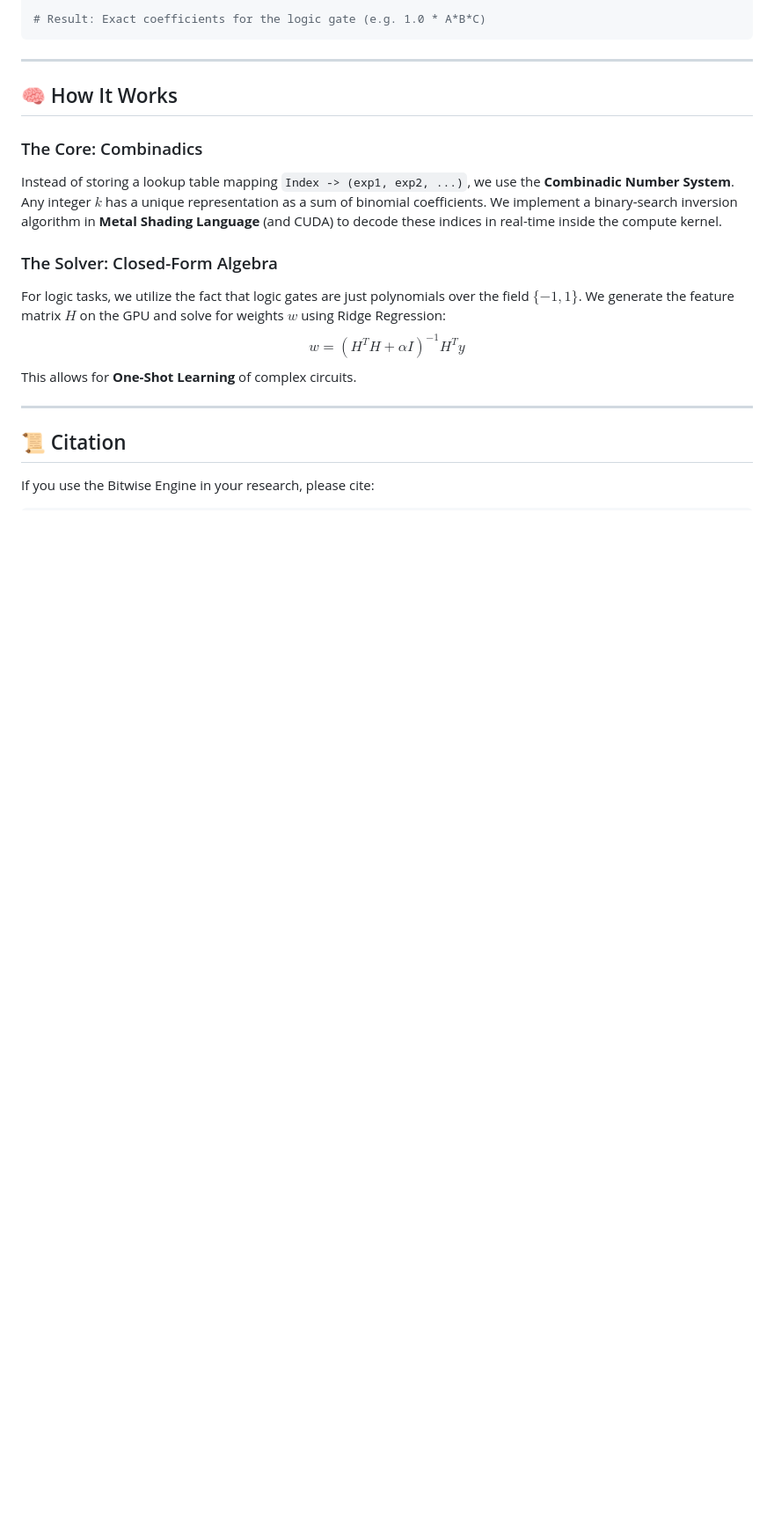
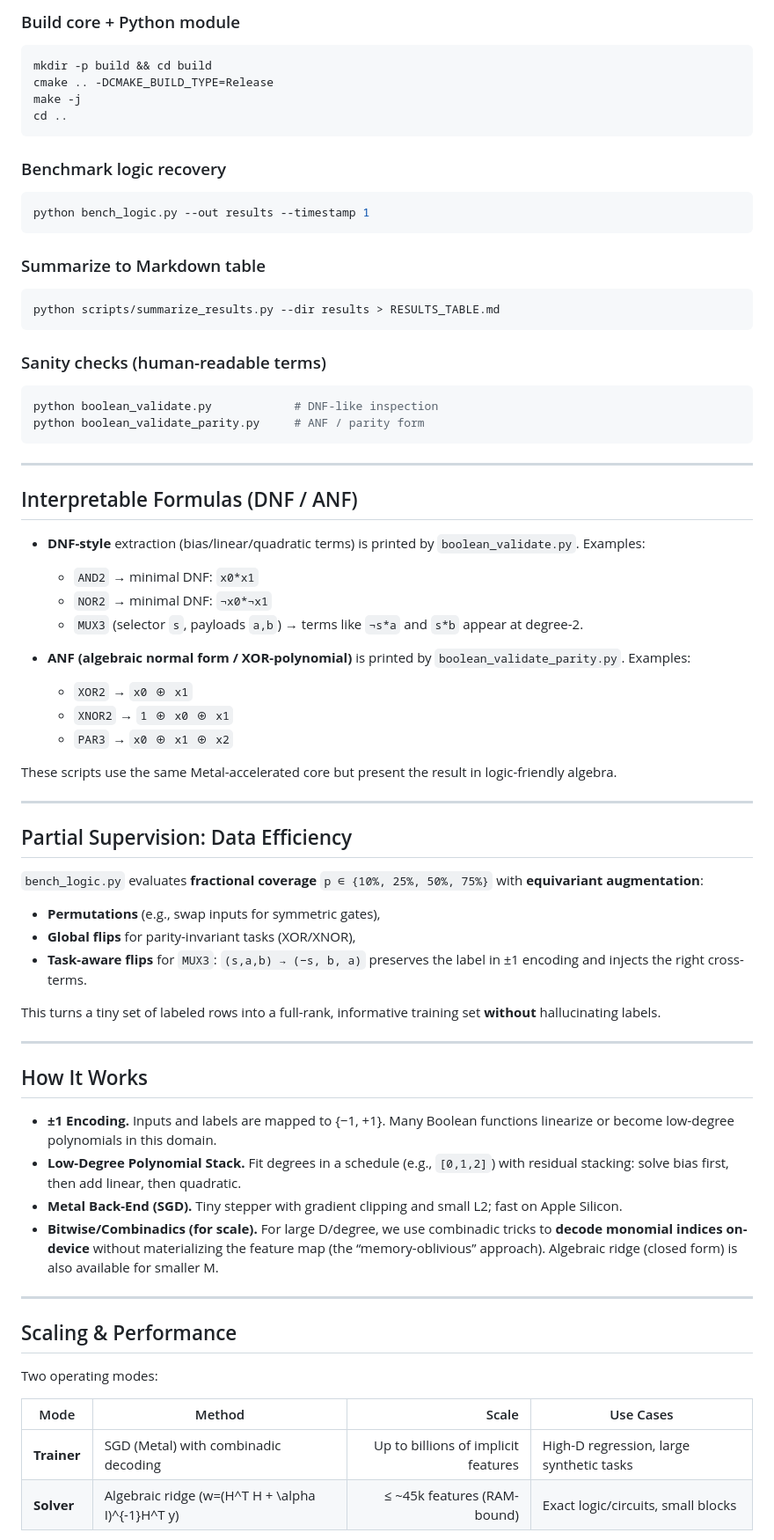
Before and after one commit to tjamescouch/exactus, a Markdown page: README.md, the part around one of its changes. Shown at 88% size. Rendered like a GitHub page; blank space fills up the shorter version.

````diff
--- a/README.md
+++ b/README.md
@@ -69,23 +84,81 @@ w = solve_ridge(H, y, alpha=1e-5)
 
-# Result: Exact coefficients for the logic gate (e.g. 1.0 * A*B*C)
+### Build core + Python module
+
+```bash
+mkdir -p build && cd build
+cmake .. -DCMAKE_BUILD_TYPE=Release
+make -j
+cd ..
 ```
 
------
+### Benchmark logic recovery
 
-## 🧠 How It Works
+```bash
+python bench_logic.py --out results --timestamp 1
+```
 
-### The Core: Combinadics
+### Summarize to Markdown table
 
-Instead of storing a lookup table mapping `Index -> (exp1, exp2, ...)`, we use the **Combinadic Number System**. Any integer $k$ has a unique representation as a sum of binomial coefficients. We implement a binary-search inversion algorithm in **Metal Shading Language** (and CUDA) to decode these indices in real-time inside the compute kernel.
+```bash
+python scripts/summarize_results.py --dir results > RESULTS_TABLE.md
+```
 
-### The Solver: Closed-Form Algebra
+### Sanity checks (human-readable terms)
 
-For logic tasks, we utilize the fact that logic gates are just polynomials over the field $\{-1, 1\}$. We generate the feature matrix $H$ on the GPU and solve for weights $w$ using Ridge Regression:
-$$w = (H^T H + \alpha I)^{-1} H^T y$$
-This allows for **One-Shot Learning** of complex circuits.
+```bash
+python boolean_validate.py            # DNF-like inspection
+python boolean_validate_parity.py     # ANF / parity form
+```
 
------
+---
 
-## 📜 Citation
+## Interpretable Formulas (DNF / ANF)
 
-If you use the Bitwise Engine in your research, please cite:
+* **DNF-style** extraction (bias/linear/quadratic terms) is printed by `boolean_validate.py`.
+  Examples:
+
+  * `AND2` → minimal DNF: `x0*x1`
+  * `NOR2` → minimal DNF: `¬x0*¬x1`
+  * `MUX3` (selector `s`, payloads `a,b`) → terms like `¬s*a` and `s*b` appear at degree-2.
+
+* **ANF (algebraic normal form / XOR-polynomial)** is printed by `boolean_validate_parity.py`.
+  Examples:
+
+  * `XOR2` → `x0 ⊕ x1`
+  * `XNOR2` → `1 ⊕ x0 ⊕ x1`
+  * `PAR3` → `x0 ⊕ x1 ⊕ x2`
+
+These scripts use the same Metal-accelerated core but present the result in logic-friendly algebra.
+
+---
+
+## Partial Supervision: Data Efficiency
+
+`bench_logic.py` evaluates **fractional coverage** `p ∈ {10%, 25%, 50%, 75%}` with **equivariant augmentation**:
+
+* **Permutations** (e.g., swap inputs for symmetric gates),
+* **Global flips** for parity-invariant tasks (XOR/XNOR),
+* **Task-aware flips** for `MUX3`: `(s,a,b) → (−s, b, a)` preserves the label in ±1 encoding and injects the right cross-terms.
+
+This turns a tiny set of labeled rows into a full-rank, informative training set **without** hallucinating labels.
+
+---
+
+## How It Works
+
+* **±1 Encoding.** Inputs and labels are mapped to {−1, +1}. Many Boolean functions linearize or become low-degree polynomials in this domain.
+* **Low-Degree Polynomial Stack.** Fit degrees in a schedule (e.g., `[0,1,2]`) with residual stacking: solve bias first, then add linear, then quadratic.
+* **Metal Back-End (SGD).** Tiny stepper with gradient clipping and small L2; fast on Apple Silicon.
+* **Bitwise/Combinadics (for scale).** For large D/degree, we use combinadic tricks to **decode monomial indices on-device** without materializing the feature map (the “memory-oblivious” approach). Algebraic ridge (closed form) is also available for smaller M.
+
+---
+
+## Scaling & Performance
+
+Two operating modes:
+
+| Mode        | Method                                           |                               Scale | Use Cases                                |
+| ----------- | ------------------------------------------------ | ----------------------------------: | ---------------------------------------- |
+| **Trainer** | SGD (Metal) with combinadic decoding             | Up to billions of implicit features | High-D regression, large synthetic tasks |
+| **Solver**  | Algebraic ridge (w=(H^T H + \alpha I)^{-1}H^T y) |         ≤ ~45k features (RAM-bound) | Exact logic/circuits, small blocks       |
+
````
Also changed, not shown: other parts of README.md (+95 -45 lines).
